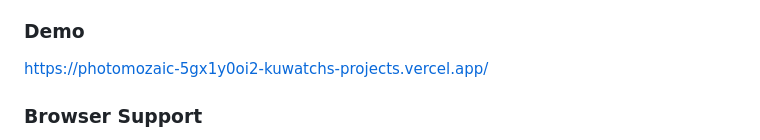
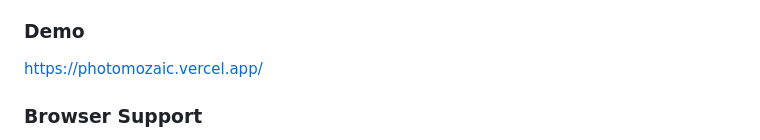
Before and after one commit to devkuwatch/photomozaic, a Markdown page: README.md, the part around the change. Drawn GitHub-style.

```diff
--- a/README.md
+++ b/README.md
@@ -67,7 +67,7 @@ Deploy to any static hosting service:
 - **AWS S3 + CloudFront**: Upload files to S3 bucket
 
 ### Demo
-https://photomozaic-5gx1y0oi2-kuwatchs-projects.vercel.app/
+https://photomozaic.vercel.app/
 
 ### Browser Support
 - **Chrome/Edge**: Version 80+ (recommended)
```
